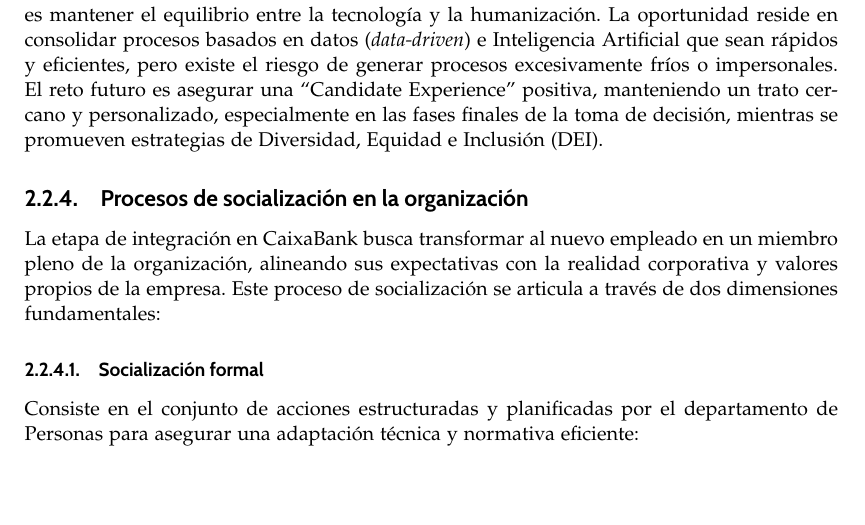
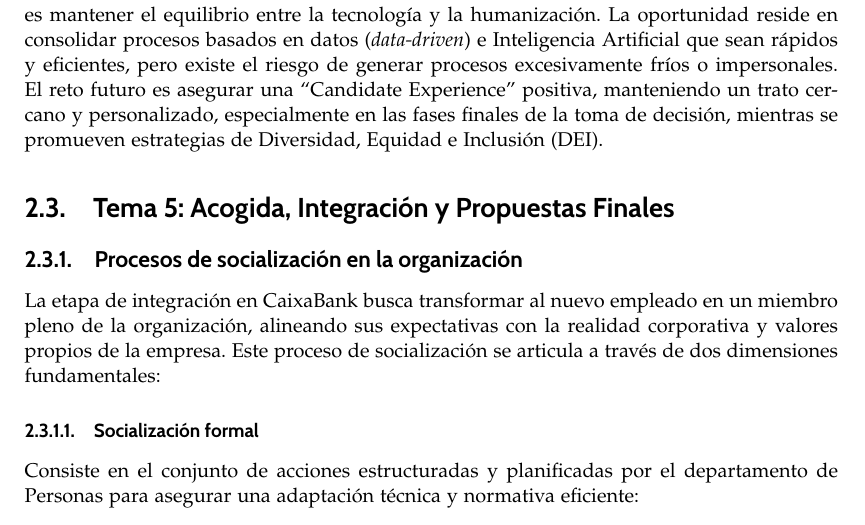
Before and after one commit to InfoBoys/RecursosHumanosCaixaBank, a LaTeX document (practicat4t5.tex, which reads capitulos/practicat4t5/david/t5_david.tex): part of page 19 of 28, cut so that both start at the same text, the shorter picture padded with empty space. Compiled offline with pdfLaTeX.

```diff
--- a/capitulos/practicat4t5/david/t5_david.tex
+++ b/capitulos/practicat4t5/david/t5_david.tex
@@ -3,6 +3,7 @@
 % Acogida, Integración y Propuestas Finales
 % ====================================================================
 
+\section{Tema 5: Acogida, Integración y Propuestas Finales}
 \subsection{Procesos de socialización en la organización}
 La etapa de integración en CaixaBank busca transformar al nuevo empleado en un miembro pleno de la organización, alineando sus expectativas con la realidad corporativa y valores propios de la empresa.
 Este proceso de socialización se articula a través de dos dimensiones fundamentales:
```
